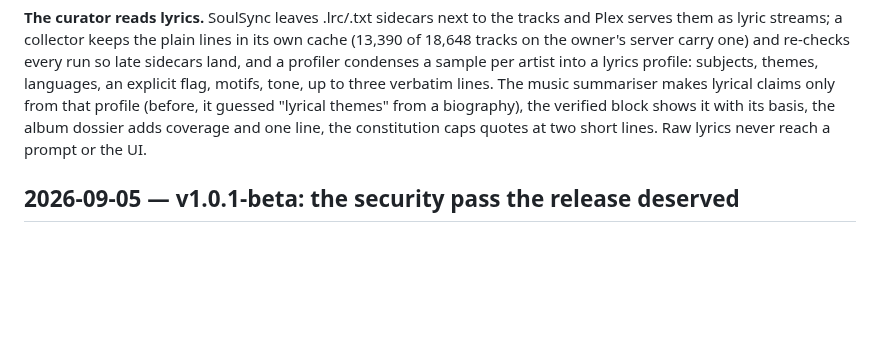
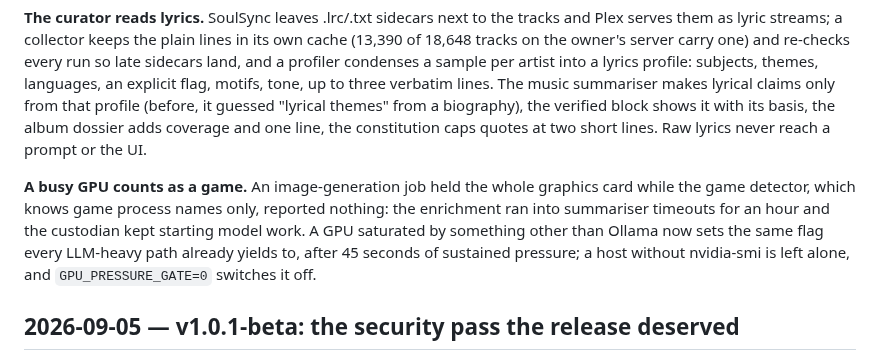
Before and after one commit to Randomname653/Curatarr, a Markdown page: CHANGELOG.md, the part around the change. Rendered like a GitHub page; blank space fills up the shorter version.

Commit message:
CHANGELOG: the GPU-pressure gate
Co-Authored-By: Claude Fable 5.1 <noreply@anthropic.com>

```diff
--- a/CHANGELOG.md
+++ b/CHANGELOG.md
@@ -251,6 +251,8 @@ shows it with its basis, the album dossier adds coverage and one line, the
 constitution caps quotes at two short lines. Raw lyrics never reach a
 prompt or the UI.
 
+
+**A busy GPU counts as a game.** An image-generation job held the whole graphics card while the game detector, which knows game process names only, reported nothing: the enrichment ran into summariser timeouts for an hour and the custodian kept starting model work. A GPU saturated by something other than Ollama now sets the same flag every LLM-heavy path already yields to, after 45 seconds of sustained pressure; a host without nvidia-smi is left alone, and `GPU_PRESSURE_GATE=0` switches it off.
 
 ## 2026-09-05 — v1.0.1-beta: the security pass the release deserved
 
```
